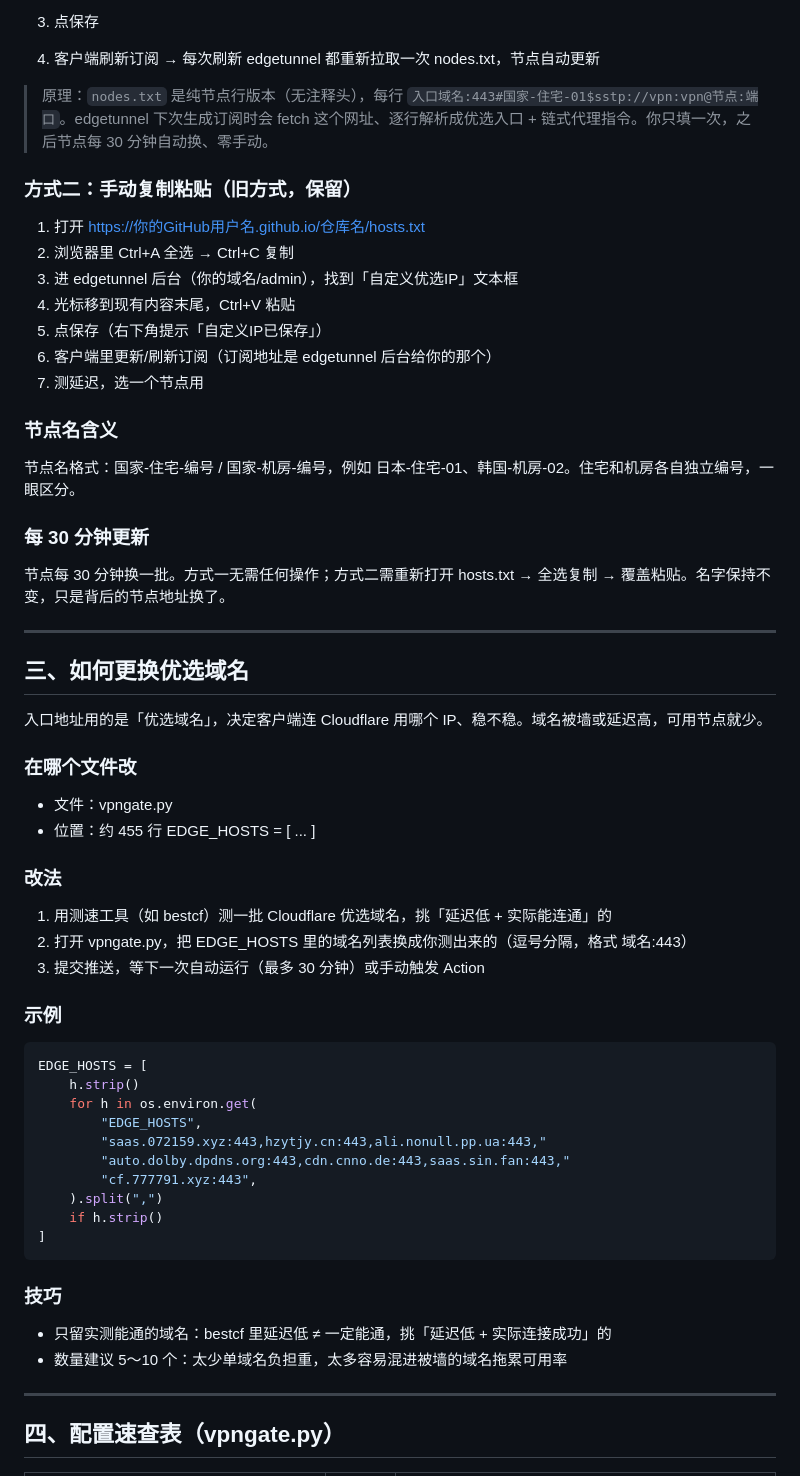
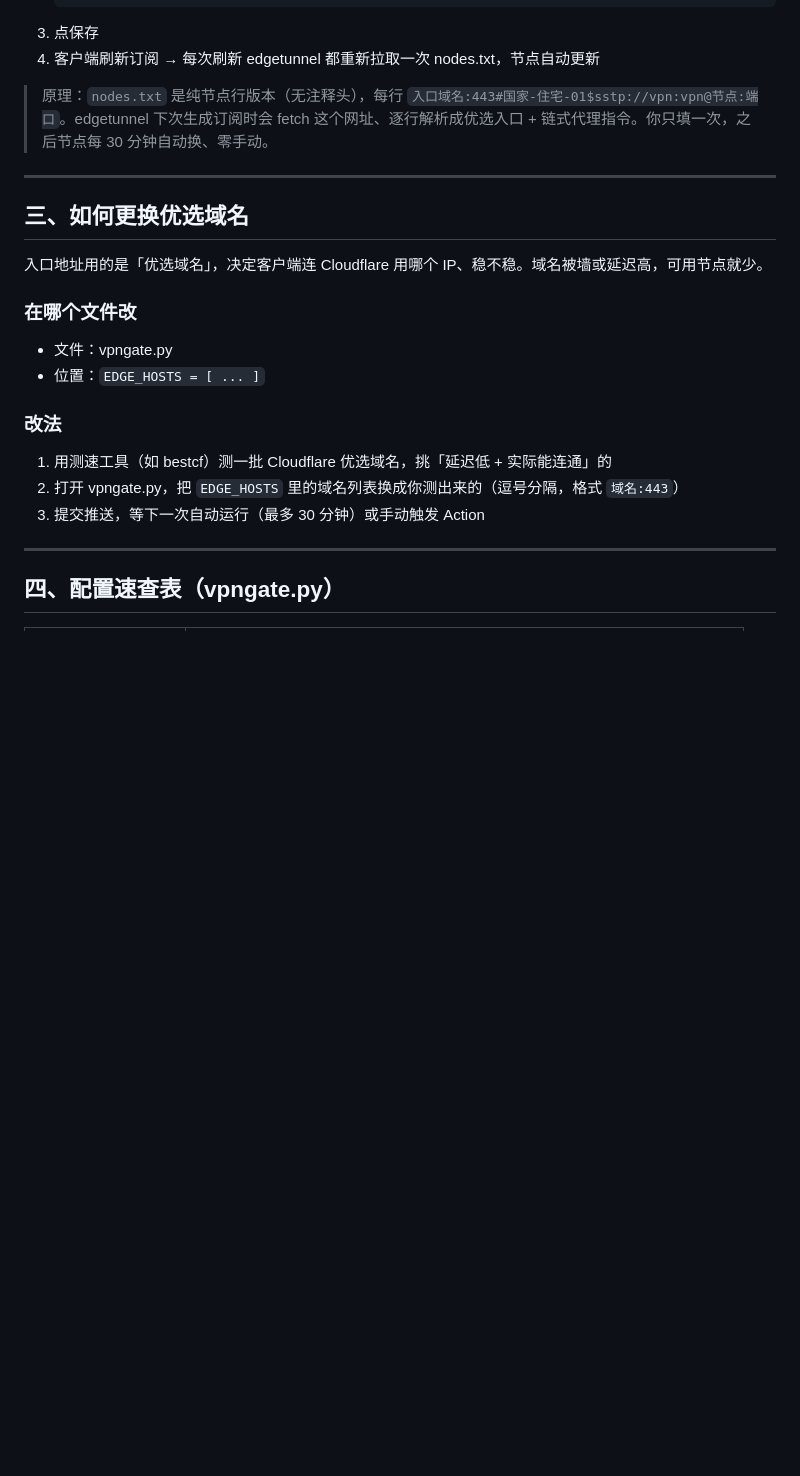
Before and after one commit to 0420307/gate, a Markdown page: README.md, the part around one of its changes. Drawn GitHub-style; blank space fills up the shorter version.

````diff
--- a/README.md
+++ b/README.md
@@ -133,24 +99,6 @@ edgetunnel 后台的「自定义优选IP」框除了粘贴文本，还支持直
 4. 客户端刷新订阅 → 每次刷新 edgetunnel 都重新拉取一次 nodes.txt，节点自动更新
 
 > 原理：`nodes.txt` 是纯节点行版本（无注释头），每行 `入口域名:443#国家-住宅-01$sstp://vpn:vpn@节点:端口`。edgetunnel 下次生成订阅时会 fetch 这个网址、逐行解析成优选入口 + 链式代理指令。你只填一次，之后节点每 30 分钟自动换、零手动。
-
-### 方式二：手动复制粘贴（旧方式，保留）
-
-1. 打开 https://你的GitHub用户名.github.io/仓库名/hosts.txt
-2. 浏览器里 Ctrl+A 全选 → Ctrl+C 复制
-3. 进 edgetunnel 后台（你的域名/admin），找到「自定义优选IP」文本框
-4. 光标移到现有内容末尾，Ctrl+V 粘贴
-5. 点保存（右下角提示「自定义IP已保存」）
-6. 客户端里更新/刷新订阅（订阅地址是 edgetunnel 后台给你的那个）
-7. 测延迟，选一个节点用
-
-### 节点名含义
-
-节点名格式：国家-住宅-编号 / 国家-机房-编号，例如 日本-住宅-01、韩国-机房-02。住宅和机房各自独立编号，一眼区分。
-
-### 每 30 分钟更新
-
-节点每 30 分钟换一批。方式一无需任何操作；方式二需重新打开 hosts.txt → 全选复制 → 覆盖粘贴。名字保持不变，只是背后的节点地址换了。
 
 ---
 
@@ -160,30 +108,12 @@ edgetunnel 后台的「自定义优选IP」框除了粘贴文本，还支持直
 
 ### 在哪个文件改
 - 文件：vpngate.py
-- 位置：约 455 行 EDGE_HOSTS = [ ... ]
+- 位置：`EDGE_HOSTS = [ ... ]`
 
 ### 改法
 1. 用测速工具（如 bestcf）测一批 Cloudflare 优选域名，挑「延迟低 + 实际能连通」的
-2. 打开 vpngate.py，把 EDGE_HOSTS 里的域名列表换成你测出来的（逗号分隔，格式 域名:443）
+2. 打开 vpngate.py，把 `EDGE_HOSTS` 里的域名列表换成你测出来的（逗号分隔，格式 `域名:443`）
 3. 提交推送，等下一次自动运行（最多 30 分钟）或手动触发 Action
-
-### 示例
-```python
-EDGE_HOSTS = [
-    h.strip()
-    for h in os.environ.get(
-        "EDGE_HOSTS",
-        "saas.072159.xyz:443,hzytjy.cn:443,ali.nonull.pp.ua:443,"
-        "auto.dolby.dpdns.org:443,cdn.cnno.de:443,saas.sin.fan:443,"
-        "cf.777791.xyz:443",
-    ).split(",")
-    if h.strip()
-]
-```
-
-### 技巧
-- 只留实测能通的域名：bestcf 里延迟低 ≠ 一定能通，挑「延迟低 + 实际连接成功」的
-- 数量建议 5～10 个：太少单域名负担重，太多容易混进被墙的域名拖累可用率
 
 ---
 
````
Also changed, not shown: other parts of README.md (+38 -76 lines).
